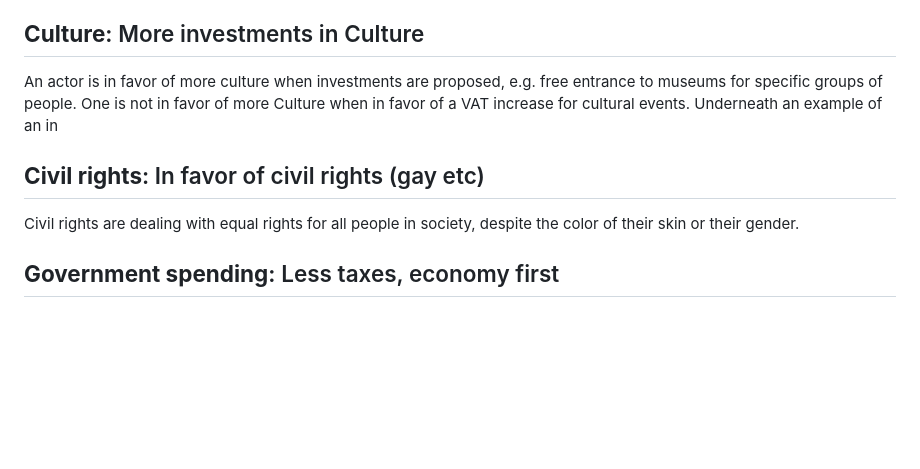
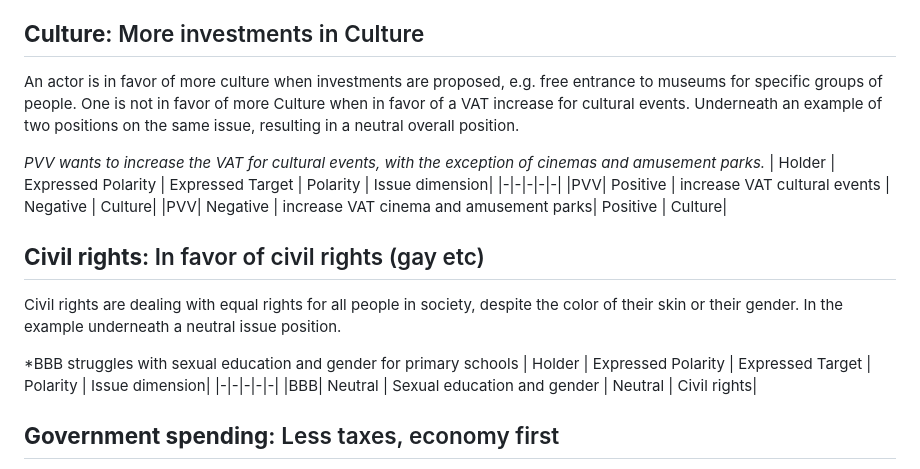
Before and after one commit to vanatteveldt/issuepositions, a Markdown page: annotations/codebook.md, the part around the change. Rendered like a GitHub page; blank space fills up the shorter version.

```diff
--- a/annotations/codebook.md
+++ b/annotations/codebook.md
@@ -110,10 +110,21 @@ The topic education focusses on more and better eduction. Measures to counter th
 |Minister of Eduction| Positive | vocational education | Positive | Education|
 
 ## **Culture**: More investments in Culture
-An actor is in favor of more culture when investments are proposed, e.g. free entrance to museums for specific groups of people. One is not in favor of more Culture when in favor of a VAT increase for cultural events. Underneath an example of an in
+An actor is in favor of more culture when investments are proposed, e.g. free entrance to museums for specific groups of people. One is not in favor of more Culture when in favor of a VAT increase for cultural events. Underneath an example of two positions on the same issue, resulting in a neutral overall position.
+
+*PVV wants to increase the VAT for cultural events, with the exception of cinemas and amusement parks.*
+| Holder | Expressed Polarity | Expressed Target | Polarity | Issue dimension|
+|-|-|-|-|-|
+|PVV| Positive | increase VAT cultural events | Negative | Culture|
+|PVV| Negative | increase VAT cinema and amusement parks| Positive | Culture|
 
 ## **Civil rights**: In favor of civil rights (gay etc)
-Civil rights are dealing with equal rights for all people in society, despite the color of their skin or their gender.
+Civil rights are dealing with equal rights for all people in society, despite the color of their skin or their gender. In the example underneath a neutral issue position.
+
+*BBB struggles with sexual education and gender for primary schools
+| Holder | Expressed Polarity | Expressed Target | Polarity | Issue dimension|
+|-|-|-|-|-|
+|BBB| Neutral | Sexual education and gender | Neutral | Civil rights|
 
 ## **Government spending**: Less taxes, economy first
 Government spending is an issue that is not mentioned in the CAP but is important within a Dutch political context, and probably also during other election campaigns. It deals with a focus on austerity measures in order to keep control on govermental spending versus more investments and a higher governmental deficit.
```
